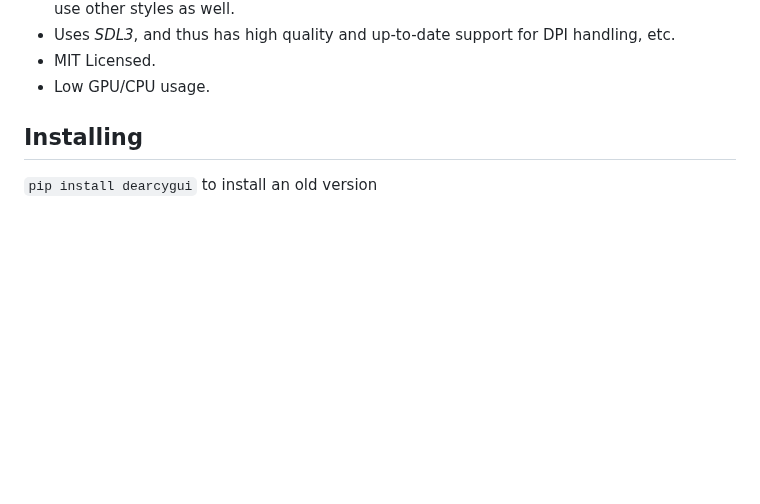
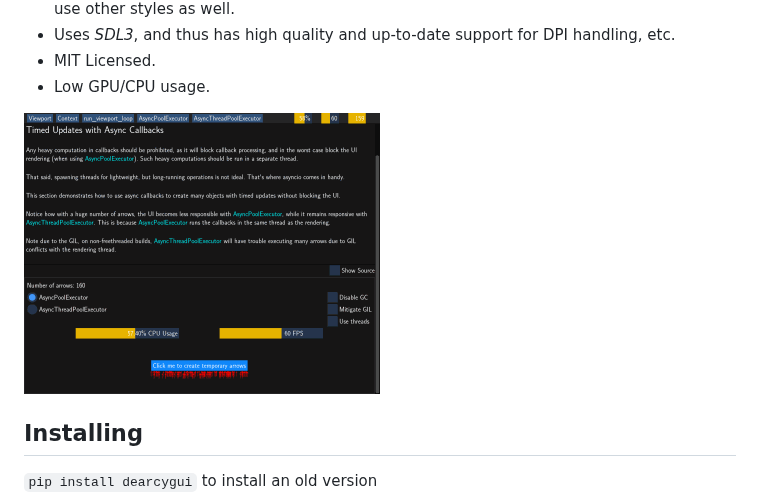
Before and after one commit to DearCyGui/DearCyGui, a Markdown page: README.md, the part around the change. Drawn GitHub-style; pictures changed too: images/demo.gif (added); blank space fills up the shorter version.

Commit message:
Add a Gif to the README

```diff
--- a/README.md
+++ b/README.md
@@ -13,6 +13,7 @@ Main features are:
 * MIT Licensed.
 * Low GPU/CPU usage.
 
+![Screenshot of the main demo](images/demo.gif)
 
 ## Installing
 `pip install dearcygui` to install an old version
```
